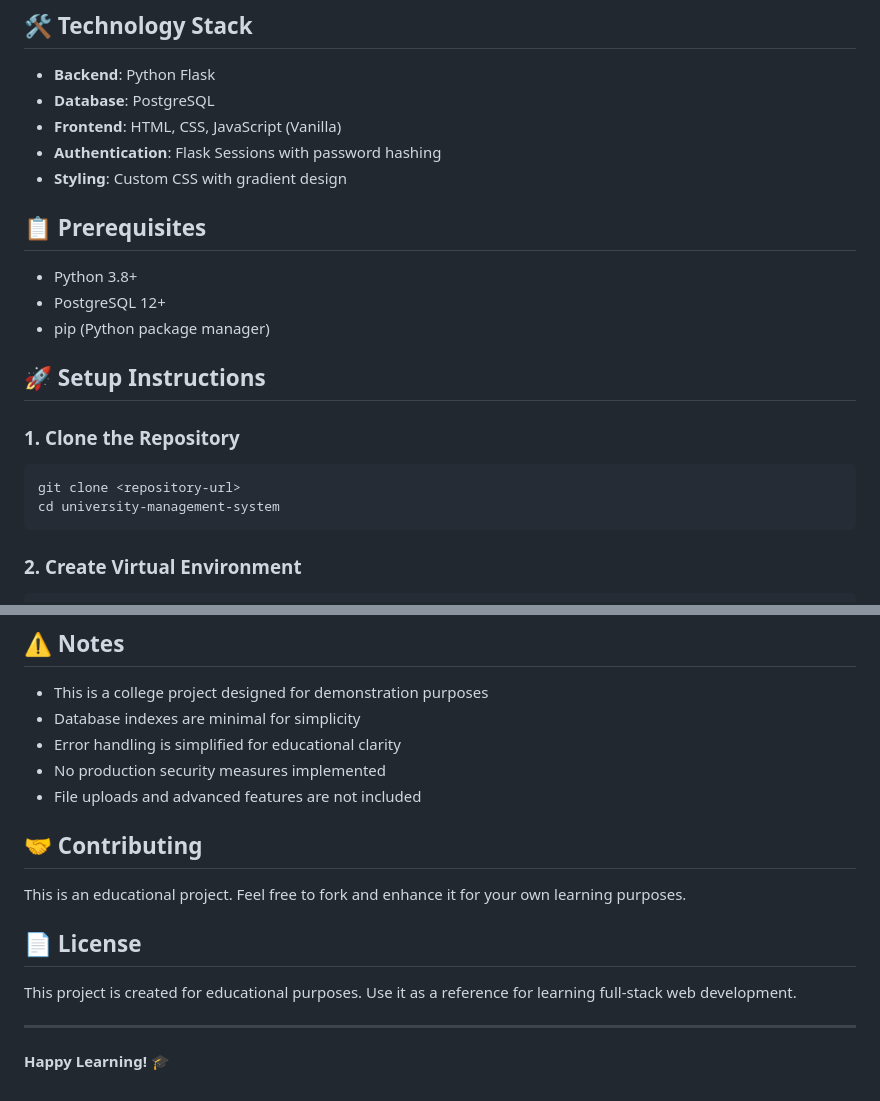
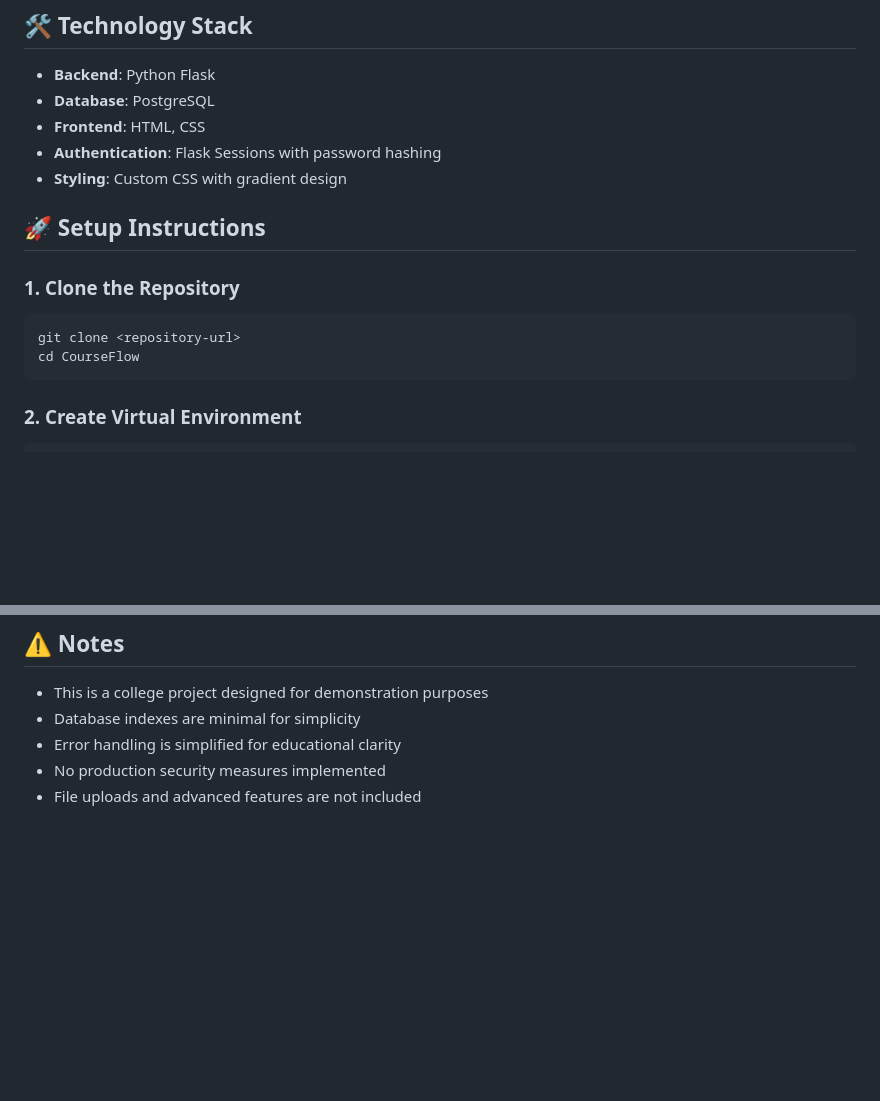
Before and after one commit to 0xRaha/CourseFlow, a Markdown page: README.md, 2 parts joined by grey strips. Rendered like a GitHub page; blank space fills up the shorter version.

````diff
--- a/README.md
+++ b/README.md
@@ -32,22 +32,16 @@ A simple yet comprehensive full-stack web application for managing university op
 
 - **Backend**: Python Flask
 - **Database**: PostgreSQL
-- **Frontend**: HTML, CSS, JavaScript (Vanilla)
+- **Frontend**: HTML, CSS
 - **Authentication**: Flask Sessions with password hashing
 - **Styling**: Custom CSS with gradient design
-
-## 📋 Prerequisites
-
-- Python 3.8+
-- PostgreSQL 12+
-- pip (Python package manager)
 
 ## 🚀 Setup Instructions
 
 ### 1. Clone the Repository
 ```bash
 git clone <repository-url>
-cd university-management-system
+cd CourseFlow
 ```
 
 ### 2. Create Virtual Environment
@@ -179,15 +173,3 @@ university-management-system/
 - Error handling is simplified for educational clarity
 - No production security measures implemented
 - File uploads and advanced features are not included
-
-## 🤝 Contributing
-
-This is an educational project. Feel free to fork and enhance it for your own learning purposes.
-
-## 📄 License
-
-This project is created for educational purposes. Use it as a reference for learning full-stack web development.
-
----
-
-**Happy Learning! 🎓**
````
